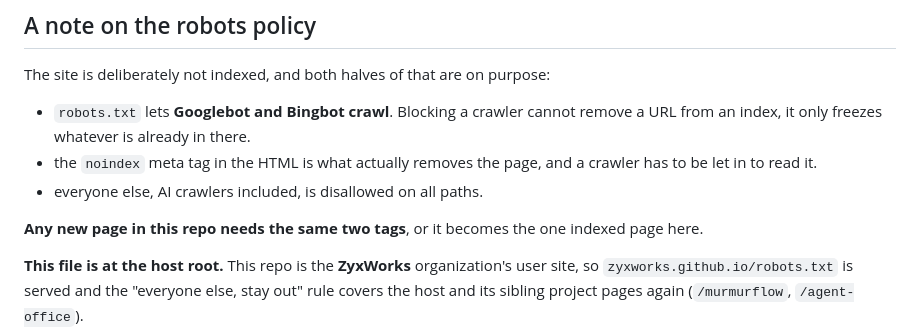
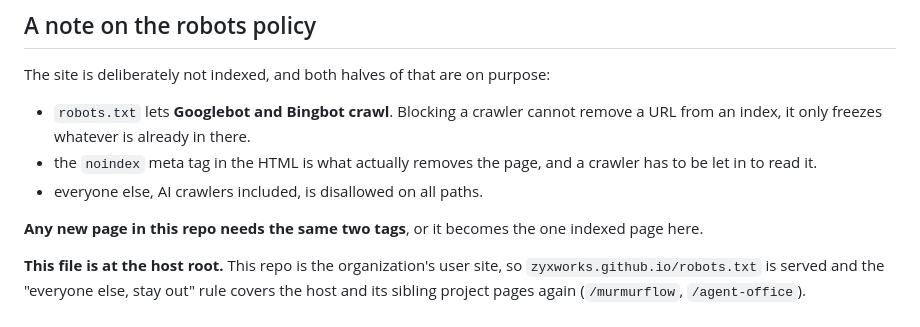
Before and after one commit to ZyxWorks/zyxworks.github.io, a Markdown page: README.md, the part around the change. Rendered like a GitHub page.

Commit message:
README: one word less

```diff
--- a/README.md
+++ b/README.md
@@ -51,7 +51,7 @@ The site is deliberately not indexed, and both halves of that are on purpose:
 **Any new page in this repo needs the
 same two tags**, or it becomes the one indexed page here.
 
-**This file is at the host root.** This repo is the **ZyxWorks** organization's
+**This file is at the host root.** This repo is the organization's
 user site, so `zyxworks.github.io/robots.txt` is served and
 the "everyone else, stay out" rule covers the host and its sibling project pages
 again (`/murmurflow`, `/agent-office`).
```
